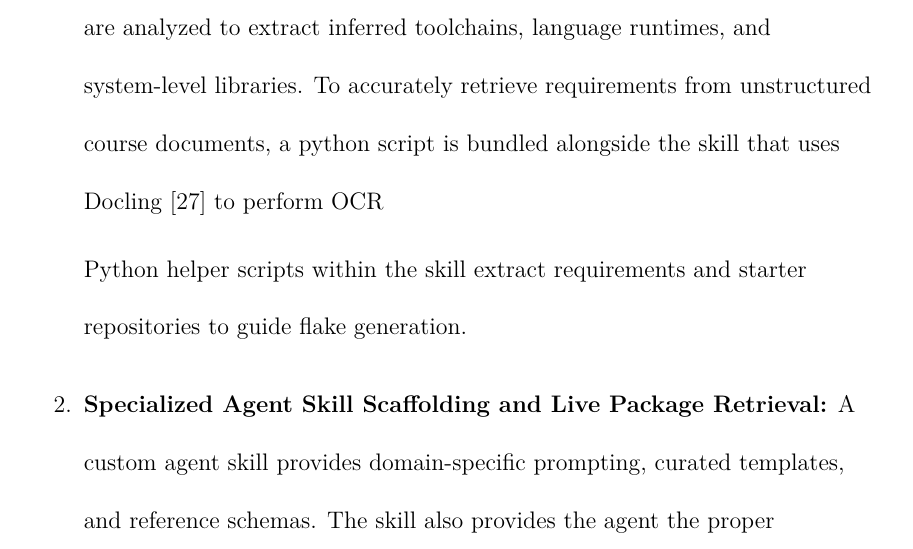
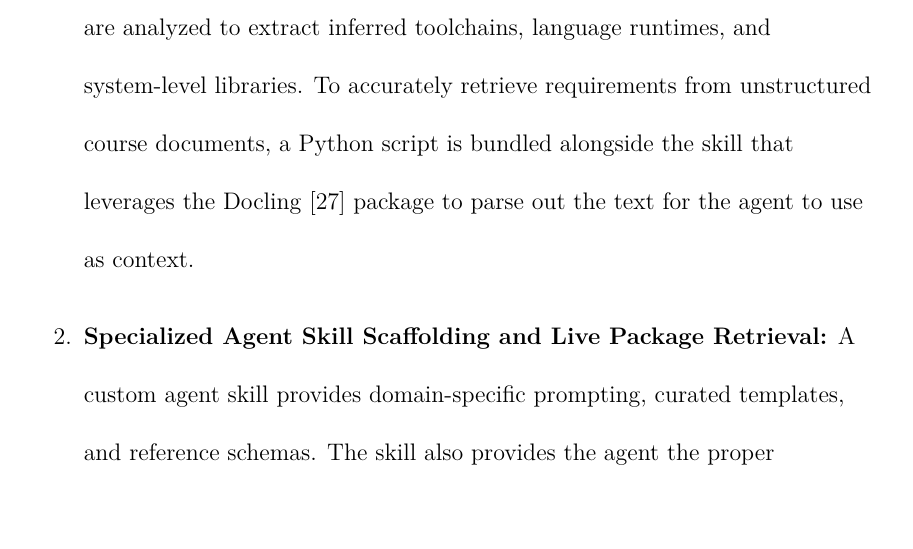
Before and after one commit to curlyLasagna/COSC898_Thesis, a LaTeX thesis (Dissertation.tex, which reads Pages/B-Text/body.tex): part of page 34 of 66, cut so that both start at the same text, the shorter picture padded with empty space. Compiled offline with XeLaTeX; a missing font is replaced by an installed copy or a similar font.

Commit message:
Pages/B-Text/body.tex

```diff
--- a/Pages/B-Text/body.tex
+++ b/Pages/B-Text/body.tex
@@ -16,9 +16,8 @@ To bridge the gap between complex declarative configurations and educational usa
 
 The end-to-end architecture comprises the following steps (illustrated at a high level in Figure~\ref{fig:pipeline-overview}):
 \begin{enumerate}
-	\item \textbf{Requirement Ingestion:} Specifications from natural language, existing codebases, or instructional documents on setting up compute environments are analyzed to extract inferred toolchains, language runtimes, and system-level libraries. To accurately retrieve requirements from unstructured course documents, a python script is bundled alongside the skill that uses Docling \cite{Docling} to perform OCR
+	\item \textbf{Requirement Ingestion:} Specifications from natural language, existing codebases, or instructional documents on setting up compute environments are analyzed to extract inferred toolchains, language runtimes, and system-level libraries. To accurately retrieve requirements from unstructured course documents, a Python script is bundled alongside the skill that leverages the Docling \cite{Docling} package to parse out the text for the agent to use as context.
 
-	      Python helper scripts within the skill extract requirements  and starter repositories to guide flake generation.
 	\item \textbf{Specialized Agent Skill Scaffolding and Live Package Retrieval:} A custom agent skill provides domain-specific prompting, curated templates, and reference schemas. The skill also provides the agent the proper information to query a Model Context Protocol (MCP) server that reaches out to live NixOS search indices.
 	\item \textbf{Deterministic Closed-Loop Verification:} Generated \texttt{flake.nix} files are evaluated via native Nix commands such as \texttt{nix flake check}, which statically checks the generated flake configuration. If syntax or dependency errors occur, the compiler diagnostics are fed back into the agent harness for iterative self-correction.
 	\item \textbf{Output Artifacts and Runtime Deployment:} A cryptographically pinned \texttt{flake.lock} file is generated from \texttt{nix flake check}, allowing students to activate a reproducible developer shell.
```
